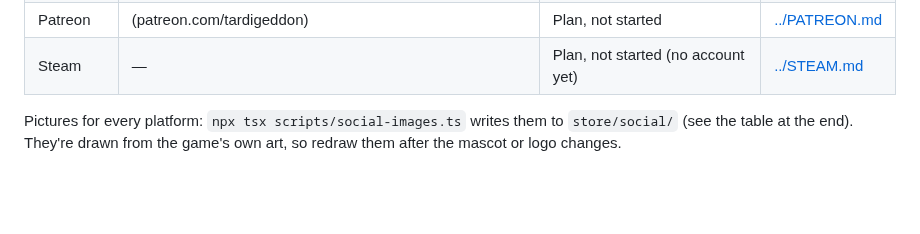
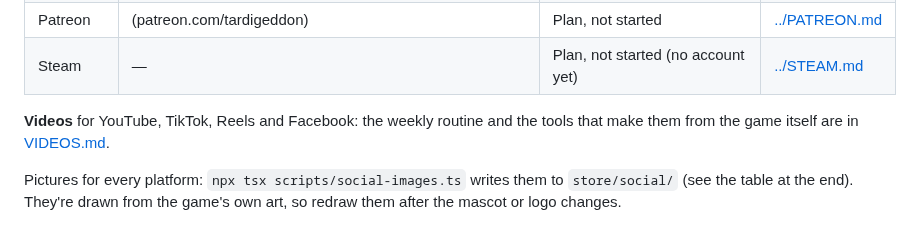
Before and after one commit to EVCV/TardiGeddon, a Markdown page: docs/social/README.md, the part around the change. Rendered like a GitHub page; blank space fills up the shorter version.

Commit message:
Plan: regular videos made by the game itself (docs/social/VIDEOS.md)
Co-Authored-By: Claude Opus 5.5 <noreply@anthropic.com>
Claude-Session: https://claude.ai/code/session_01CU2JKRWEmE4wveRbGPDuaE

```diff
--- a/docs/social/README.md
+++ b/docs/social/README.md
@@ -20,6 +20,8 @@ share: names, the bios, the voice and the rules.
 | IGDB | [igdb.com/games/tardigeddon](https://www.igdb.com/games/tardigeddon) | Submitted | |
 | Patreon | (patreon.com/tardigeddon) | Plan, not started | [../PATREON.md](../PATREON.md) |
 | Steam | — | Plan, not started (no account yet) | [../STEAM.md](../STEAM.md) |
+
+**Videos** for YouTube, TikTok, Reels and Facebook: the weekly routine and the tools that make them from the game itself are in [VIDEOS.md](VIDEOS.md).
 
 Pictures for every platform: `npx tsx scripts/social-images.ts` writes them
 to `store/social/` (see the table at the end). They're drawn from the game's
```
Also changed, not shown: docs/social/VIDEOS.md (added, +134 -0 lines).
